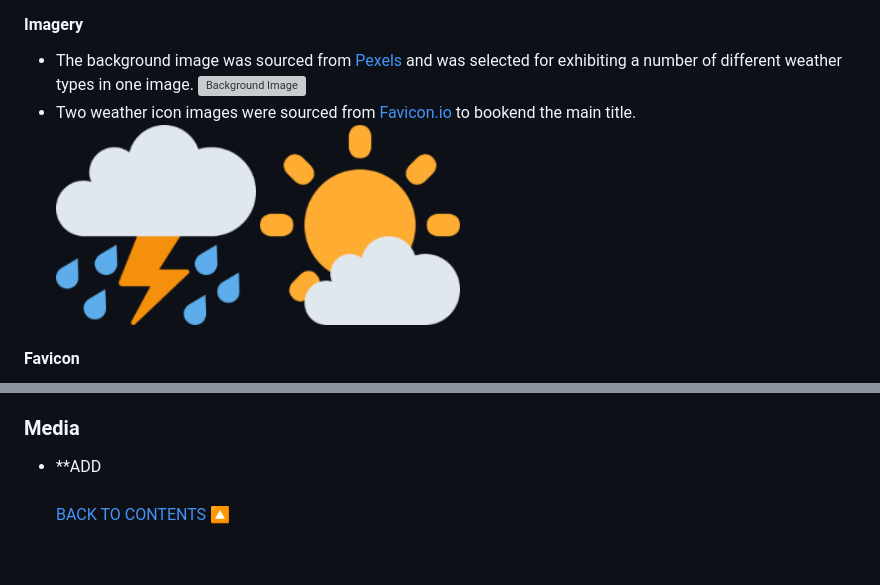
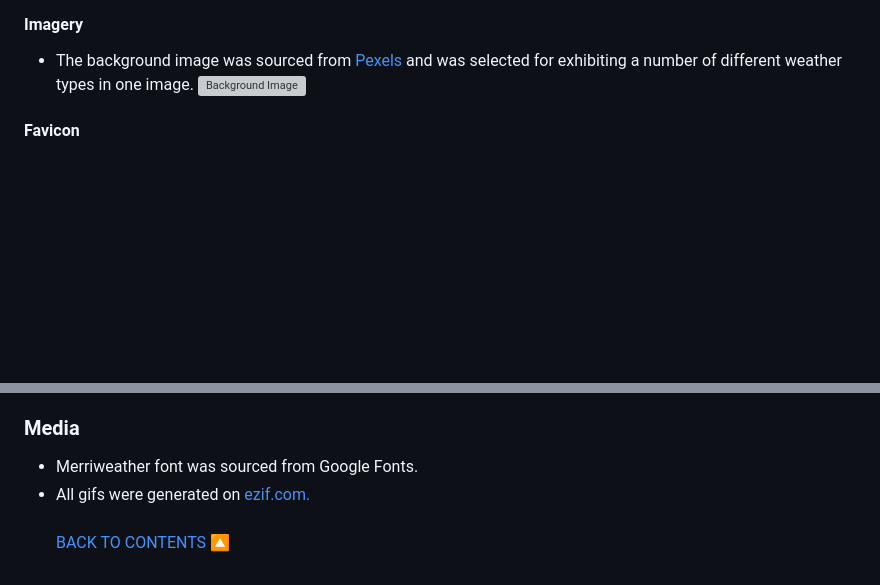
Before and after one commit to johnamdickson/portfolio-project-3, a Markdown page: README.md, 2 parts joined by grey strips. Rendered like a GitHub page; blank space fills up the shorter version; grey boxes are pictures that could not be loaded.

Commit message:
docs: add media credits for fonts and gif creation

```diff
--- a/README.md
+++ b/README.md
@@ -95,6 +95,4 @@ The structure of the app was defined and mapped out on a [flow chart](views/READ
 #### Imagery
 - The background image was sourced from [Pexels](https://www.pexels.com/) and was selected for exhibiting a number of different weather types in one image.
 ![Background Image](views/README-files/background-picture.webp)
-- Two weather icon images were sourced from [Favicon.io](https://favicon.io/) to bookend the main title.<br>
-<img src="views/images/title-icon-bolt.png"  width="200" height="200"> <img src="views/images/title-icon-sun.png"  width="200" height="200">
 #### Favicon
@@ -292,6 +290,7 @@ NOTE: Specific links are included within the HTML, CSS or Javascript files. The
 - Cardinal and ordinal wind directions taken from [Windy](https://windy.app/blog/what-is-wind-direction.html).
 - **ADD
 ### Media
-- **ADD
+- Merriweather font was sourced from Google Fonts.
+- All gifs were generated on [ezif.com.](https://ezgif.com/video-to-gif)
 <br><br>
 <a href="#contents">BACK TO CONTENTS 🔼</a>
```
Also changed, not shown: other parts of README.md (+1 -1 lines).
